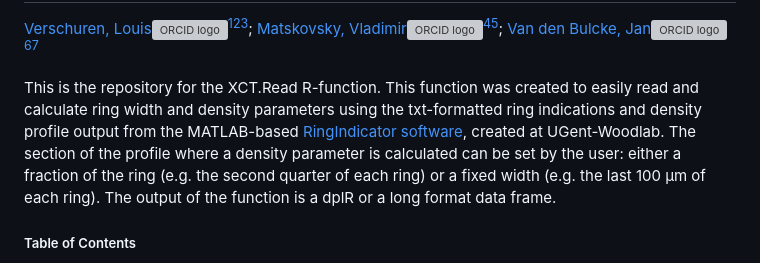
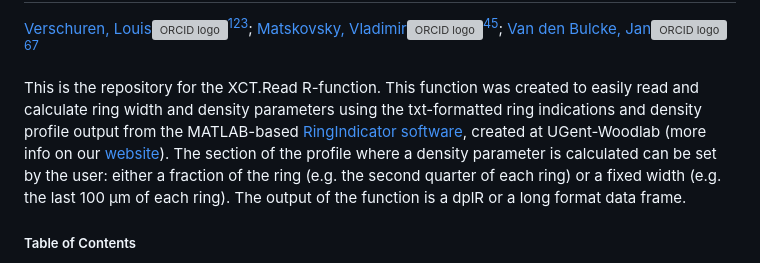
Before and after one commit to UGent-Woodlab/XCT.read-R-function, a Markdown page: README.md, the part around the change. Rendered like a GitHub page; grey boxes are pictures that could not be loaded.

```diff
--- a/README.md
+++ b/README.md
@@ -12,7 +12,8 @@
 
 
 
-This is the repository for the XCT.Read R-function. This function was created to easily read and calculate ring width and density parameters using the txt-formatted ring indications and density profile output from the MATLAB-based [RingIndicator software](https://dendrochronomics.ugent.be/), created at UGent-Woodlab. The section of the profile where a density parameter is calculated can be set by the user: either a fraction of the ring (e.g. the second quarter of each ring) or a fixed width (e.g. the last 100 µm of each ring). The output of the function is a dplR or a long format data frame.
+This is the repository for the XCT.Read R-function. This function was created to easily read and calculate ring width and density parameters using the txt-formatted ring indications and density profile output from the MATLAB-based [RingIndicator software](https://github.com/UGent-Woodlab/XCT-toolchain-compiled), created at UGent-Woodlab (more info on our [website](https://dendrochronomics.ugent.be/)). The section of the profile where a density parameter is calculated can be set by the user: either a fraction of the ring (e.g. the second quarter of each ring) or a fixed width (e.g. the last 100 µm of each ring). The output of the function is a dplR or a long format data frame.
+
 
 
 #####  Table of Contents
```
